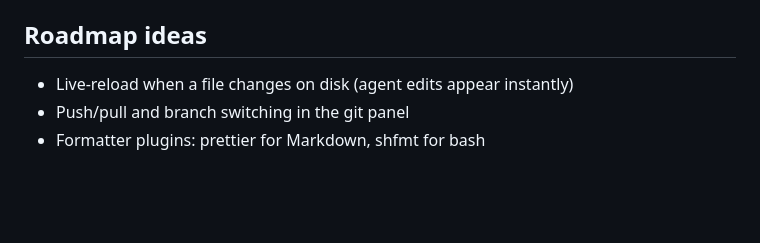
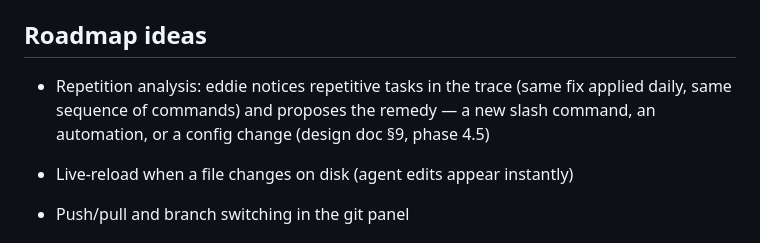
Before and after one commit to edlovesjava/eddie, a Markdown page: README.md, the part around the change. GitHub-like rendering; blank space fills up the shorter version.

```diff
--- a/README.md
+++ b/README.md
@@ -224,6 +224,11 @@ feature branches (`feat/… fix/… docs/…`) and merge to `main` after review.
 
 ## Roadmap ideas
 
+- Repetition analysis: eddie notices repetitive tasks in the trace (same
+  fix applied daily, same sequence of commands) and proposes the remedy —
+  a new slash command, an automation, or a config change
+  (design doc §9, phase 4.5)
+
 - Live-reload when a file changes on disk (agent edits appear instantly)
 - Push/pull and branch switching in the git panel
 - Formatter plugins: prettier for Markdown, shfmt for bash
```
Also changed, not shown: docs/design/ai-integration.md (+36 -0 lines).
